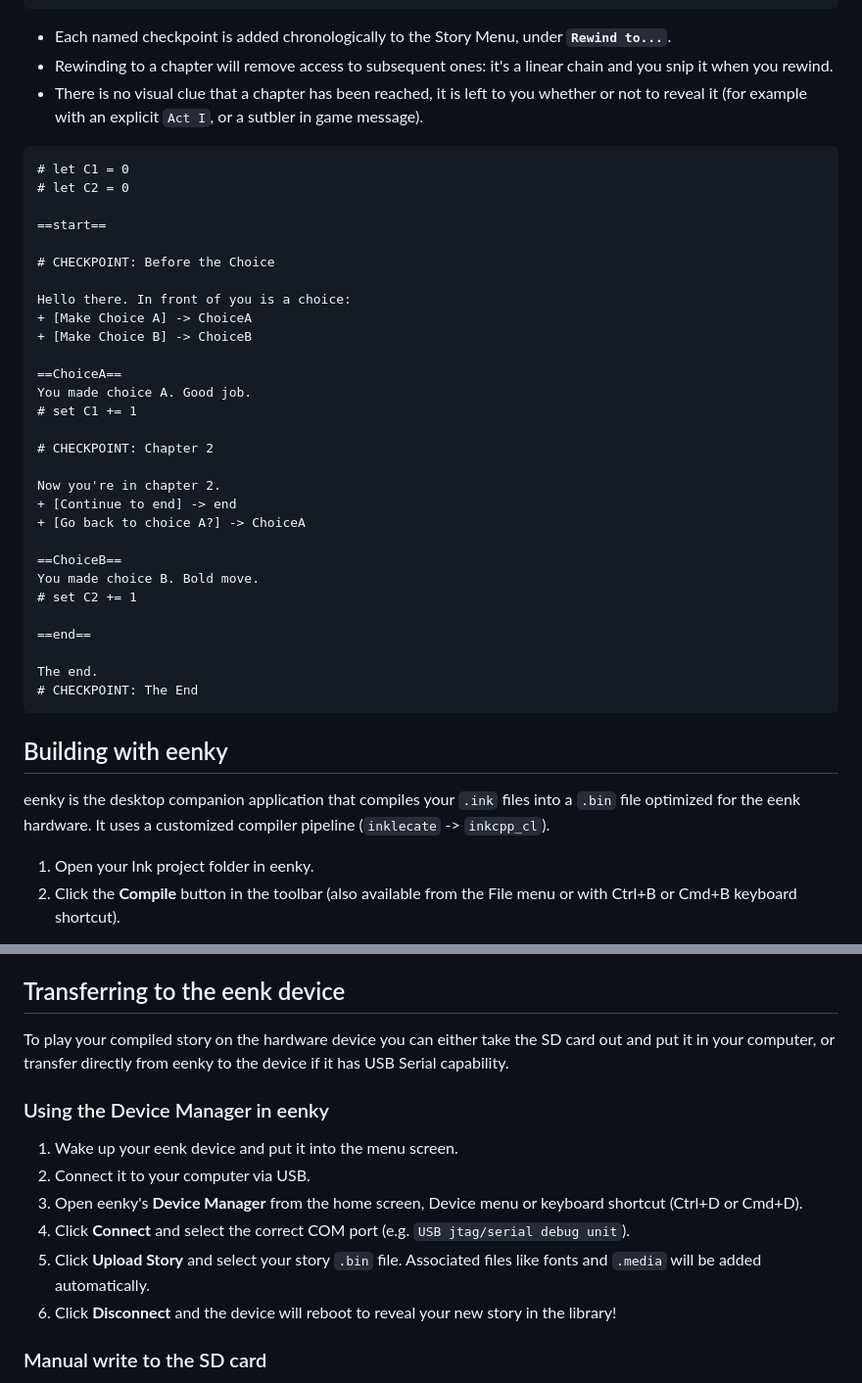
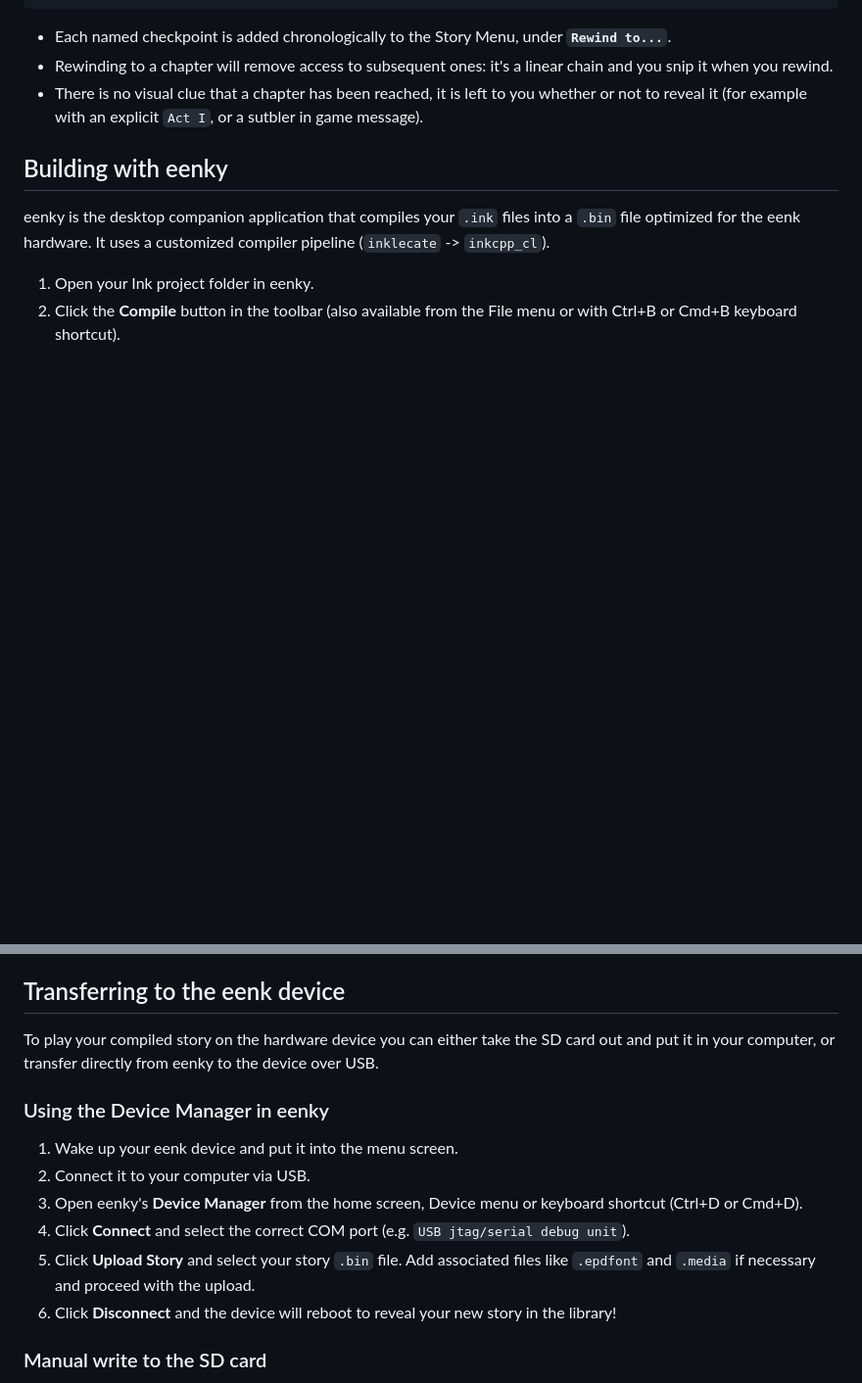
Before and after one commit to t0mg/eenk, a Markdown page: WritingForEenk.md, 2 parts joined by grey strips. Shown at 98% size. GitHub-like rendering; blank space fills up the shorter version.

````diff
--- a/WritingForEenk.md
+++ b/WritingForEenk.md
@@ -147,38 +147,6 @@ Sirens echoed in the distance as the hovercraft engine roared to life...
 - Rewinding to a chapter will remove access to subsequent ones: it's a linear chain and you snip it when you rewind.
 - There is no visual clue that a chapter has been reached, it is left to you whether or not to reveal it (for example with an explicit `Act I`, or a sutbler in game message).
 
-```ink
-# let C1 = 0
-# let C2 = 0
-
-==start==
-
-# CHECKPOINT: Before the Choice
-
-Hello there. In front of you is a choice:
-+ [Make Choice A] -> ChoiceA
-+ [Make Choice B] -> ChoiceB
-
-==ChoiceA==
-You made choice A. Good job.
-# set C1 += 1
-
-# CHECKPOINT: Chapter 2
-
-Now you're in chapter 2.
-+ [Continue to end] -> end
-+ [Go back to choice A?] -> ChoiceA
-
-==ChoiceB==
-You made choice B. Bold move.
-# set C2 += 1
-
-==end==
-
-The end.
-# CHECKPOINT: The End
-```
-
 ## Building with eenky
 
 eenky is the desktop companion application that compiles your `.ink` files into a `.bin` file optimized for the eenk hardware. It uses a customized compiler pipeline (`inklecate` -> `inkcpp_cl`).
@@ -192,7 +160,7 @@ You can play it in eenky's simulator by clicking the device button in the toolba
 
 ## Transferring to the eenk device
 
-To play your compiled story on the hardware device you can either take the SD card out and put it in your computer, or transfer directly from eenky to the device if it has USB Serial capability.
+To play your compiled story on the hardware device you can either take the SD card out and put it in your computer, or transfer directly from eenky to the device over USB.
 
 ### Using the Device Manager in eenky
 
@@ -200,7 +168,7 @@ To play your compiled story on the hardware device you can either take the SD ca
 2. Connect it to your computer via USB.
 3. Open eenky's **Device Manager** from the home screen, Device menu or keyboard shortcut (Ctrl+D or Cmd+D).
 4. Click **Connect** and select the correct COM port (e.g. `USB jtag/serial debug unit`).
-5. Click **Upload Story** and select your story `.bin` file. Associated files like fonts and `.media` will be added automatically.
+5. Click **Upload Story** and select your story `.bin` file. Add associated files like `.epdfont` and `.media` if necessary and proceed with the upload.
 6. Click **Disconnect** and the device will reboot to reveal your new story in the library!
 
 ### Manual write to the SD card
````
